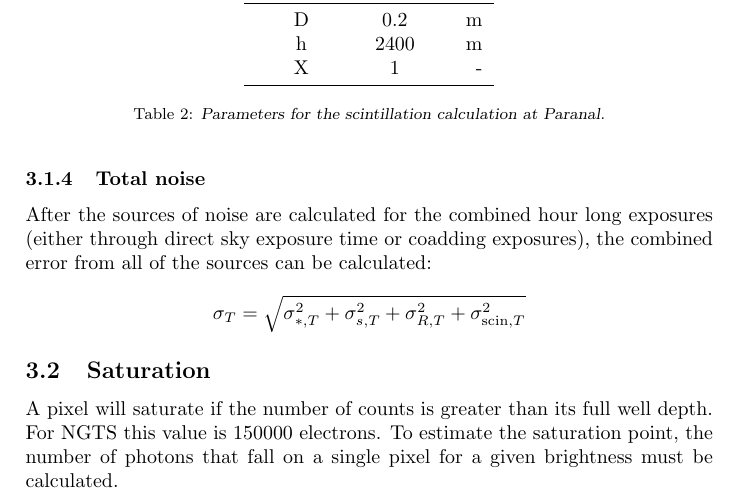
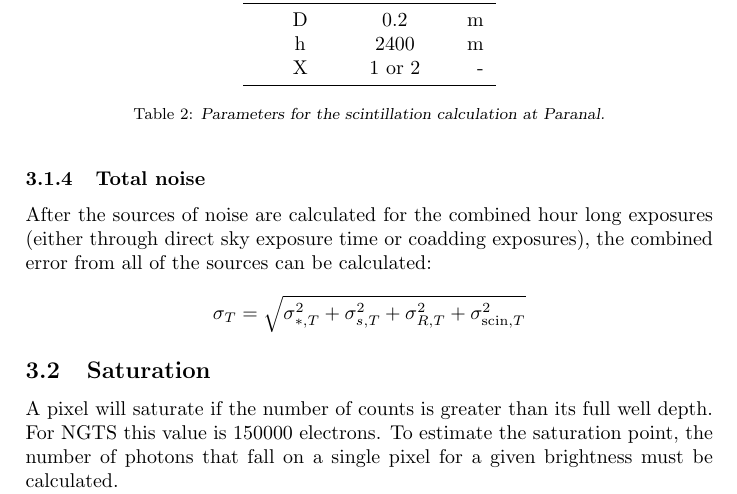
Before and after one commit to simonrw/NGTS-error-contributions, a LaTeX document (writeup/NGTSErrors.tex): part of page 5 of 8, cut so that both start at the same text. Compiled offline with pdfLaTeX; a missing bibliography style is replaced by a similar one.

Commit message:
updated airmass to be 1 or 2

```diff
--- a/writeup/NGTSErrors.tex
+++ b/writeup/NGTSErrors.tex
@@ -287,7 +287,7 @@ eq.~\ref{eq:scintillation}.
         \midrule
         D & 0.2 & m \\
         h & 2400 & m \\
-        X & 1 & - \\
+        X & 1 or 2 & - \\
         \bottomrule
     \end{tabular}
     \caption{Parameters for the scintillation calculation at Paranal.}
```
